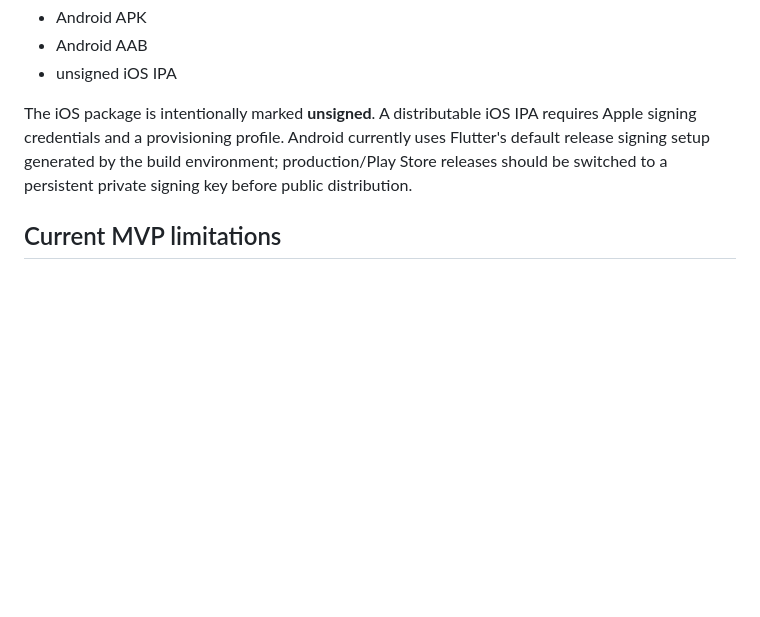
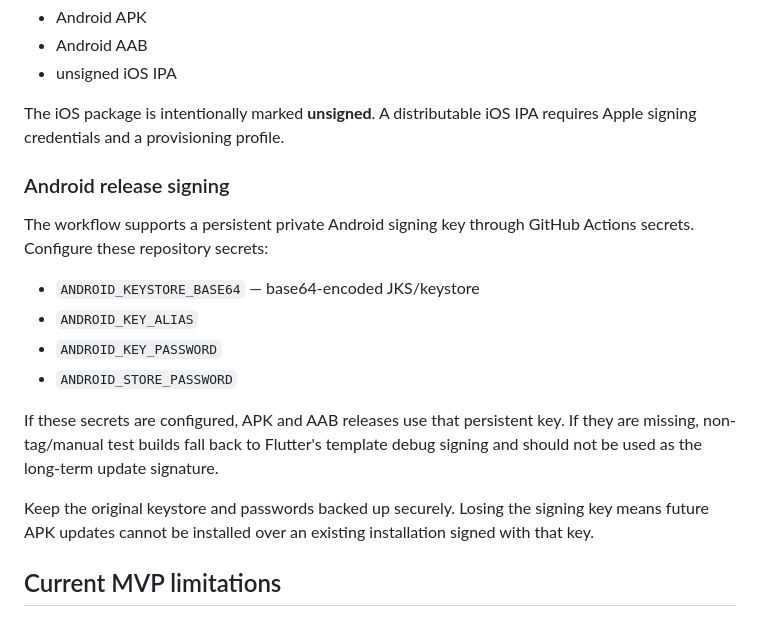
Before and after one commit to andreas-aichele/immich-geotagger, a Markdown page: README.md, the part around the change. Rendered like a GitHub page; blank space fills up the shorter version.

Commit message:
Document persistent Android release signing

```diff
--- a/README.md
+++ b/README.md
@@ -57,7 +57,20 @@ The release workflow builds and publishes:
 - Android AAB
 - unsigned iOS IPA
 
-The iOS package is intentionally marked **unsigned**. A distributable iOS IPA requires Apple signing credentials and a provisioning profile. Android currently uses Flutter's default release signing setup generated by the build environment; production/Play Store releases should be switched to a persistent private signing key before public distribution.
+The iOS package is intentionally marked **unsigned**. A distributable iOS IPA requires Apple signing credentials and a provisioning profile.
+
+### Android release signing
+
+The workflow supports a persistent private Android signing key through GitHub Actions secrets. Configure these repository secrets:
+
+- `ANDROID_KEYSTORE_BASE64` — base64-encoded JKS/keystore
+- `ANDROID_KEY_ALIAS`
+- `ANDROID_KEY_PASSWORD`
+- `ANDROID_STORE_PASSWORD`
+
+If these secrets are configured, APK and AAB releases use that persistent key. If they are missing, non-tag/manual test builds fall back to Flutter's template debug signing and should not be used as the long-term update signature.
+
+Keep the original keystore and passwords backed up securely. Losing the signing key means future APK updates cannot be installed over an existing installation signed with that key.
 
 ## Current MVP limitations
 
```
